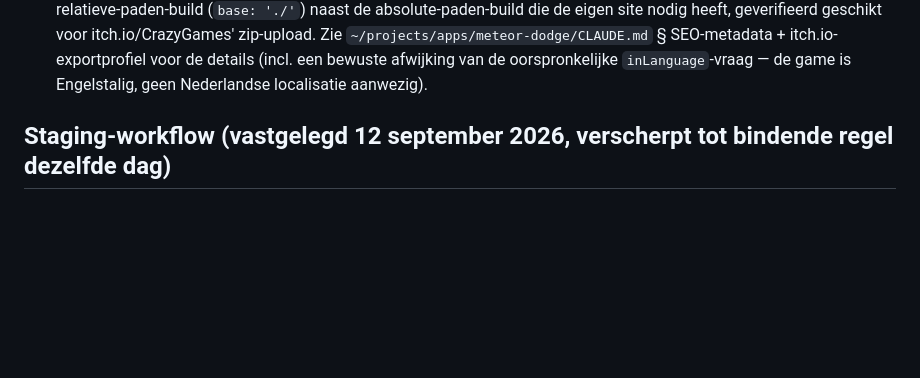
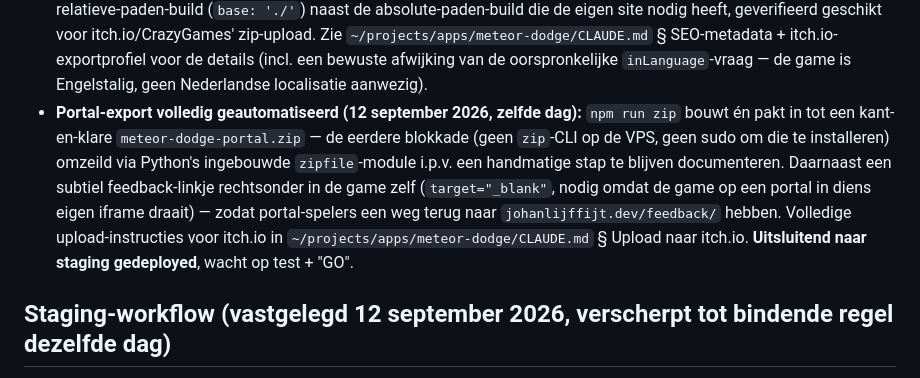
Before and after one commit to Johan1974/johanlijffijt.dev, a Markdown page: ROADMAP.md, the part around the change. Rendered like a GitHub page; blank space fills up the shorter version.

Commit message:
Document the automated itch.io export and staging-only feedback link
Co-Authored-By: Claude Sonnet 5 <noreply@anthropic.com>

```diff
--- a/ROADMAP.md
+++ b/ROADMAP.md
@@ -204,6 +204,14 @@ sprake is van betaalde marketing of een bewezen inkomstenstroom.
   `~/projects/apps/meteor-dodge/CLAUDE.md` § SEO-metadata + itch.io-exportprofiel voor de details
   (incl. een bewuste afwijking van de oorspronkelijke `inLanguage`-vraag — de game is
   Engelstalig, geen Nederlandse localisatie aanwezig).
+- **Portal-export volledig geautomatiseerd (12 september 2026, zelfde dag):** `npm run zip` bouwt
+  én pakt in tot een kant-en-klare `meteor-dodge-portal.zip` — de eerdere blokkade (geen `zip`-CLI
+  op de VPS, geen sudo om die te installeren) omzeild via Python's ingebouwde `zipfile`-module
+  i.p.v. een handmatige stap te blijven documenteren. Daarnaast een subtiel feedback-linkje
+  rechtsonder in de game zelf (`target="_blank"`, nodig omdat de game op een portal in diens eigen
+  iframe draait) — zodat portal-spelers een weg terug naar `johanlijffijt.dev/feedback/` hebben.
+  Volledige upload-instructies voor itch.io in `~/projects/apps/meteor-dodge/CLAUDE.md`
+  § Upload naar itch.io. **Uitsluitend naar staging gedeployed**, wacht op test + "GO".
 
 ## Staging-workflow (vastgelegd 12 september 2026, verscherpt tot bindende regel dezelfde dag)
 
```
Also changed, not shown: TODO.md (+10 -6 lines).
